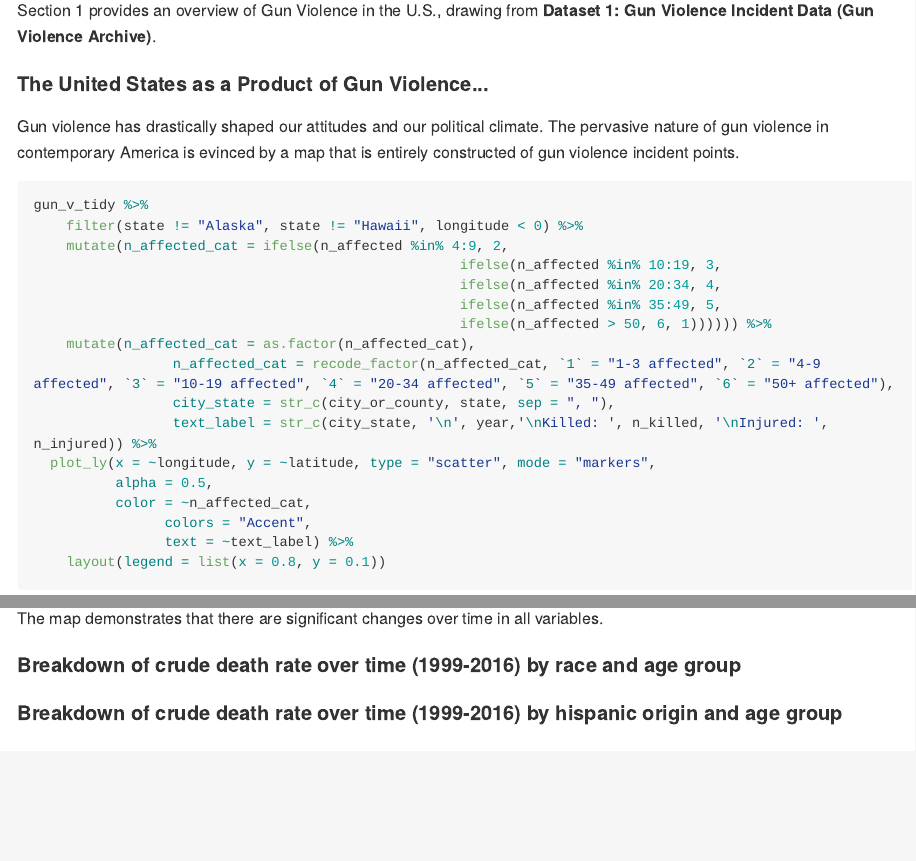
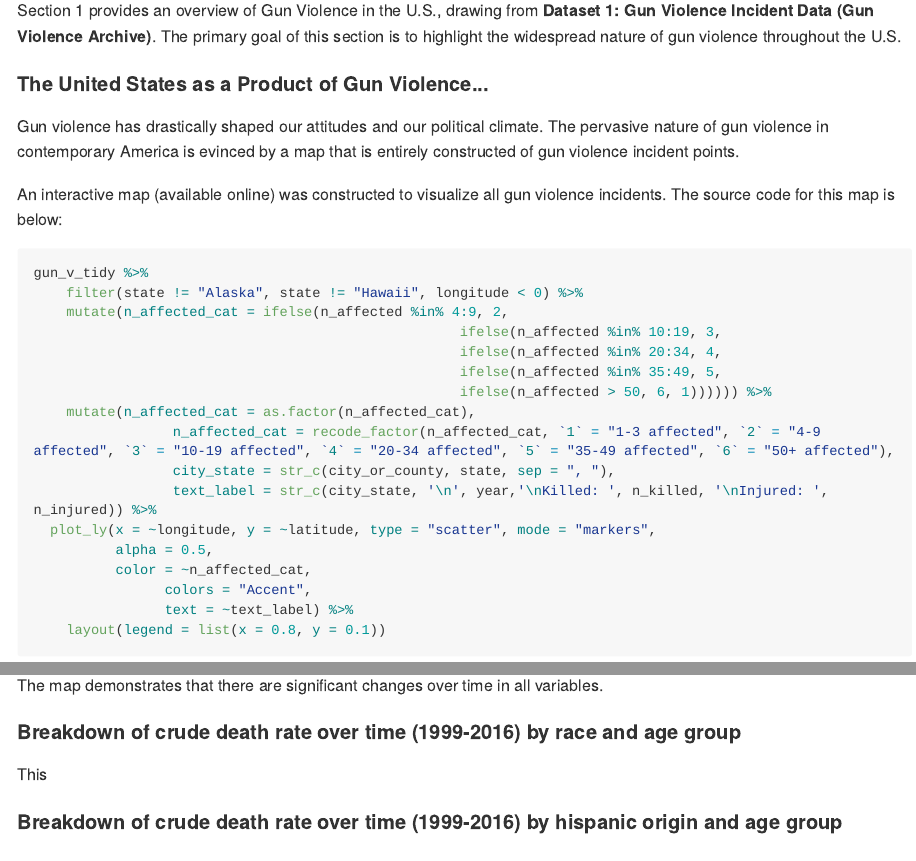
Before and after one commit to devon-m2/p8105_Gun-Violence_Final-Report, an R Markdown document (p8105_Gun-Violence_Final-Report.Rmd): the page in a window 1100 px wide, from 7770 px down before the commit and from 7820 px down after it, so that both start at the same text, and a second part further down, joined at a grey line. The pictures show the output file p8105_Gun-Violence_Final-Report.md that the author committed with the source, drawn offline in the style of GitHub; long lines of code are wrapped.

Commit message:
latest edits

````diff
--- a/p8105_Gun-Violence_Final-Report.Rmd
+++ b/p8105_Gun-Violence_Final-Report.Rmd
@@ -249,11 +249,12 @@ Section 4: Regression Analyses
 Results from our analyses are organized in four sections, housed on separate sections of the website:
 
 ### Section 1: Overview of Gun Violence in United States
-Section 1 provides an overview of Gun Violence in the U.S., drawing from **Dataset 1: Gun Violence Incident Data (Gun Violence Archive)**.
+Section 1 provides an overview of Gun Violence in the U.S., drawing from **Dataset 1: Gun Violence Incident Data (Gun Violence Archive)**. The primary goal of this section is to highlight the widespread nature of gun violence throughout the U.S.
 
 #### The United States as a Product of Gun Violence...
 Gun violence has drastically shaped our attitudes and our political climate. The pervasive nature of gun violence in contemporary America is evinced by a map that is entirely constructed of gun violence incident points.
 
+An interactive map (available online) was constructed to visualize all gun violence incidents. The source code for this map is below:
 ```{r eval = FALSE}
 gun_v_tidy %>%
 	filter(state != "Alaska", state != "Hawaii", longitude < 0) %>%
@@ -324,7 +325,7 @@ The Crude Death Rate map allows users to toggle between different years (1999-20
 The map demonstrates that there are significant changes over time in all variables.
 
 #### Breakdown of crude death rate over time (1999-2016) by race and age group
-
+This
 
 #### Breakdown of crude death rate over time (1999-2016) by hispanic origin and age group
 
````
Also changed, not shown: p8105_Gun-Violence_Final-Report.md.
